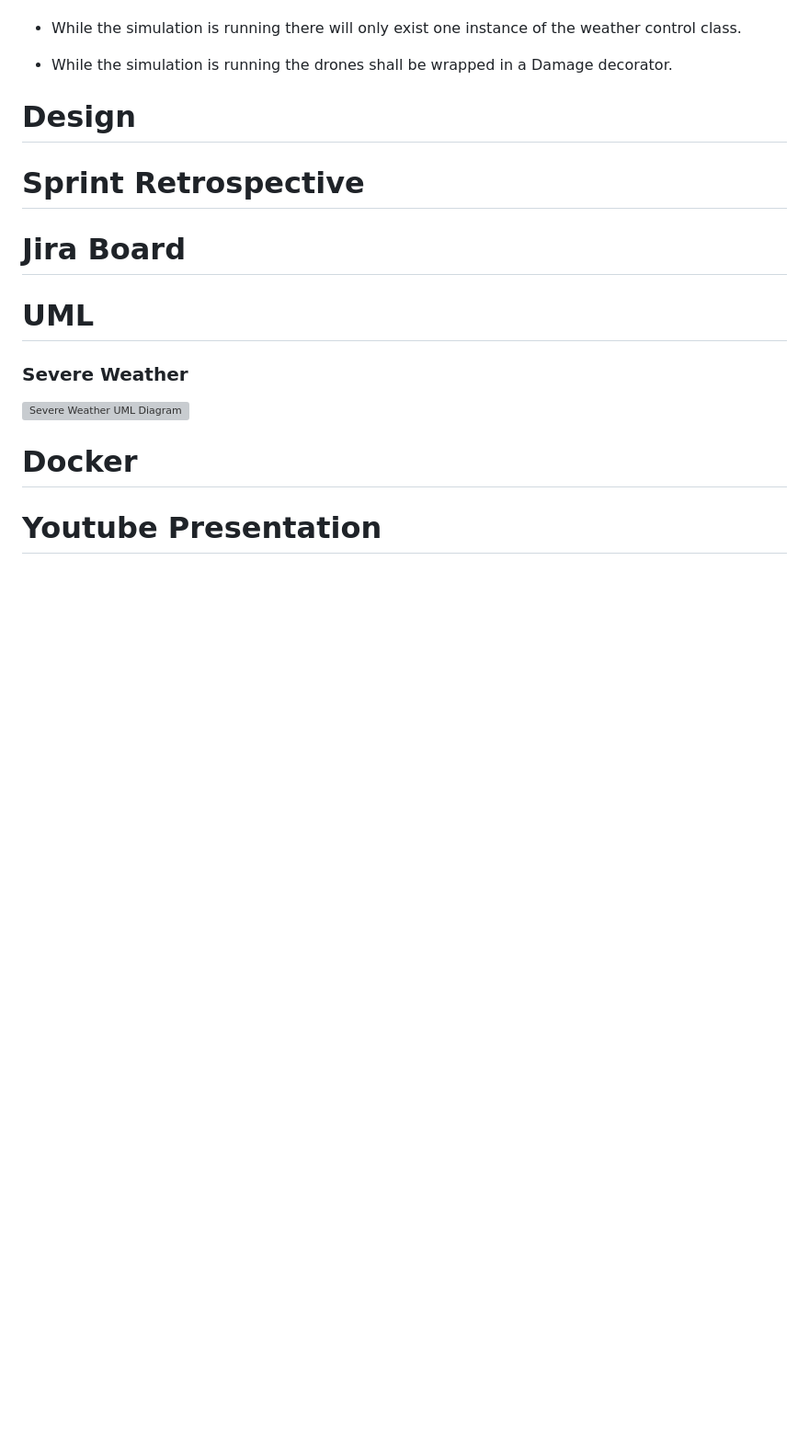
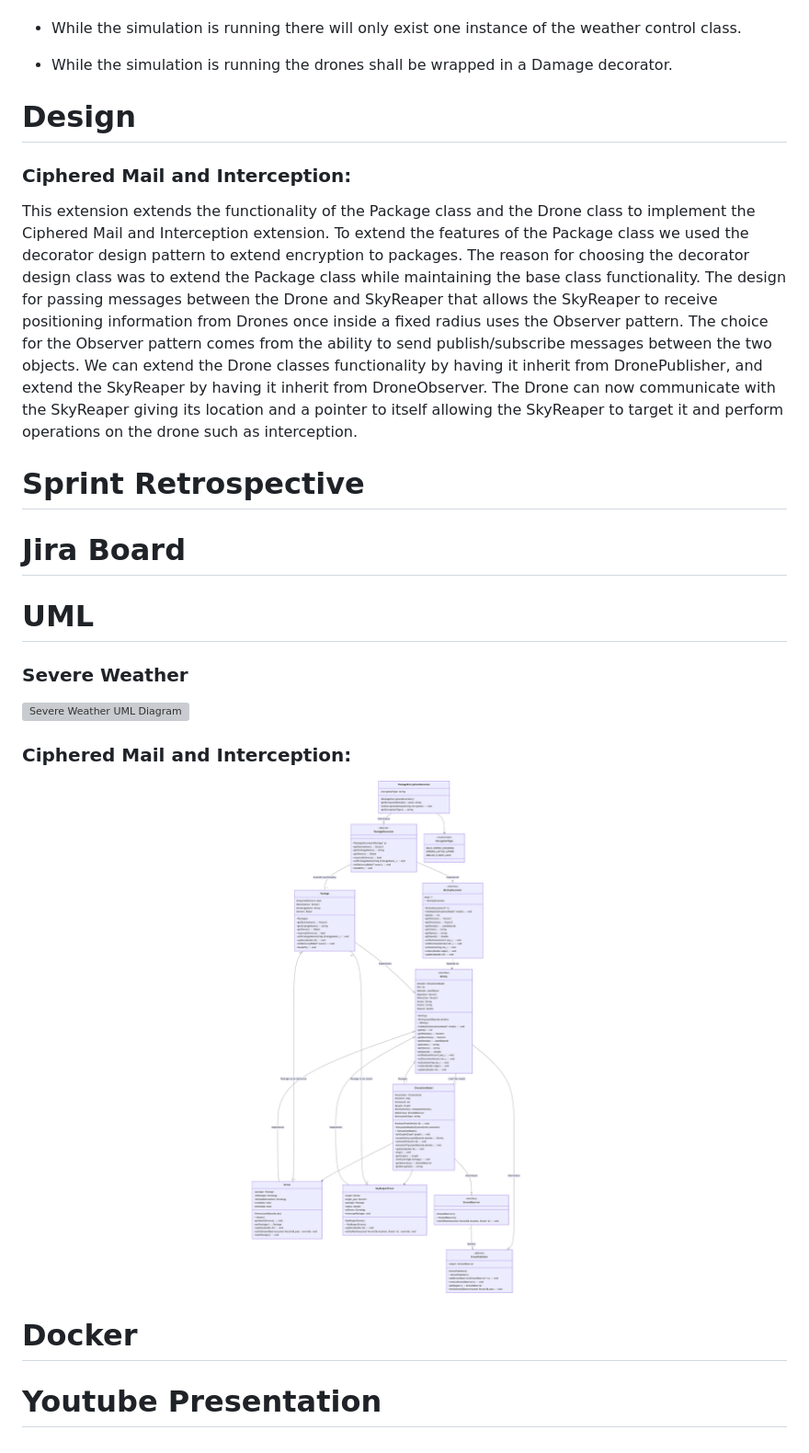
Before and after one commit to zachasn/team-001-51-finalproject, a Markdown page: README.md, the part around the change. Shown: that part at 92% size. Rendered like a GitHub page; blank space fills up the shorter version; grey boxes are pictures that could not be loaded.

```diff
--- a/README.md
+++ b/README.md
@@ -125,6 +125,15 @@ thoughtful integration of data handling, system design, and user experience cons
 
 # Design
 
+### Ciphered Mail and Interception:
+This extension extends the functionality of the Package class and the Drone class to implement the Ciphered Mail and Interception extension.
+To extend the features of the Package class we used the decorator design pattern to extend encryption to packages.
+The reason for choosing the decorator design class was to extend the Package class while maintaining the base class functionality.
+The design for passing messages between the Drone and SkyReaper that allows the SkyReaper to receive positioning information from Drones once inside a fixed radius uses the Observer pattern.
+The choice for the Observer pattern comes from the ability to send publish/subscribe messages between the two objects.
+We can extend the Drone classes functionality by having it inherit from DronePublisher, and extend the SkyReaper by having it inherit from DroneObserver.
+The Drone can now communicate with the SkyReaper giving its location and a pointer to itself allowing the SkyReaper to target it and perform operations on the drone such as interception.
+
 # Sprint Retrospective
 
 # Jira Board
@@ -134,6 +143,9 @@ thoughtful integration of data handling, system design, and user experience cons
 ### Severe Weather
 ![Severe Weather UML Diagram](./images/SevereWeatherUML.png "Severe Weather UML")
 
+### Ciphered Mail and Interception:
+![Ciphered Mail and Interception UML Diagram](./images/CipheredMail_UML.png "Ciphered Mail UML")
+
 # Docker
 
 # Youtube Presentation
```
